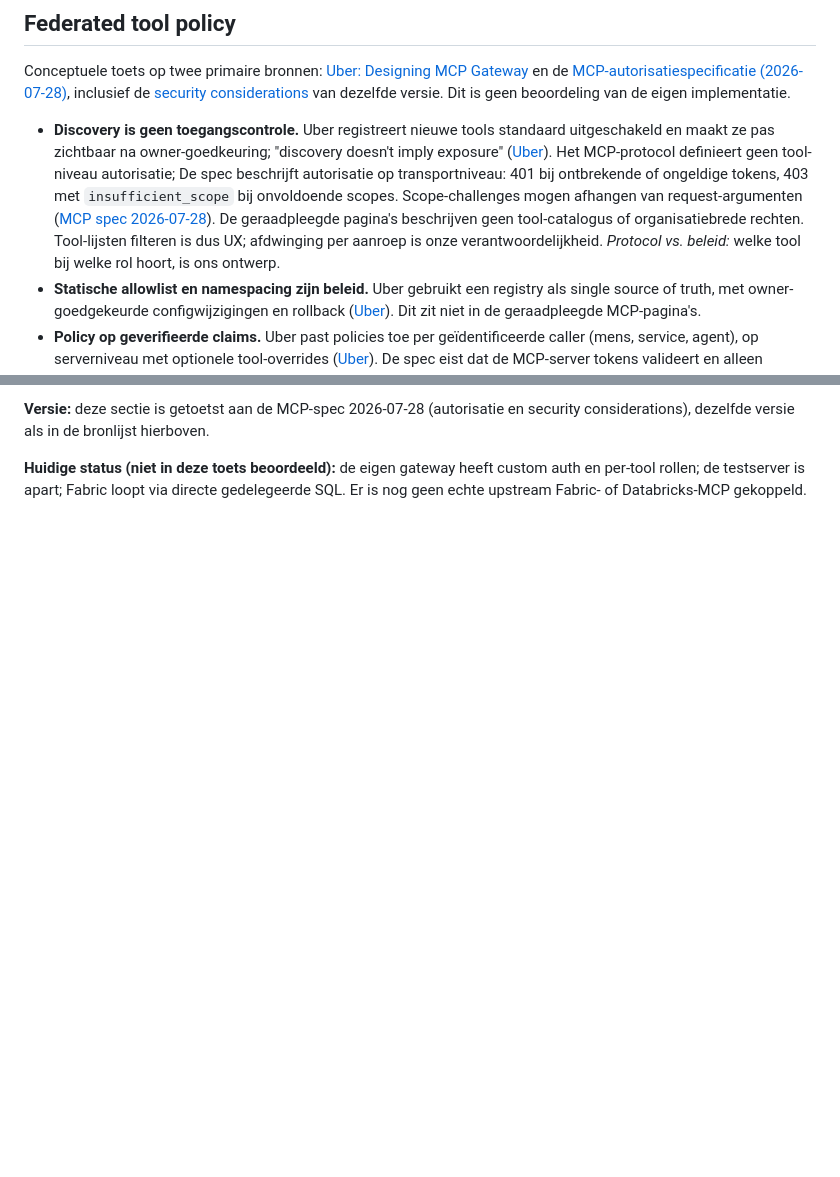
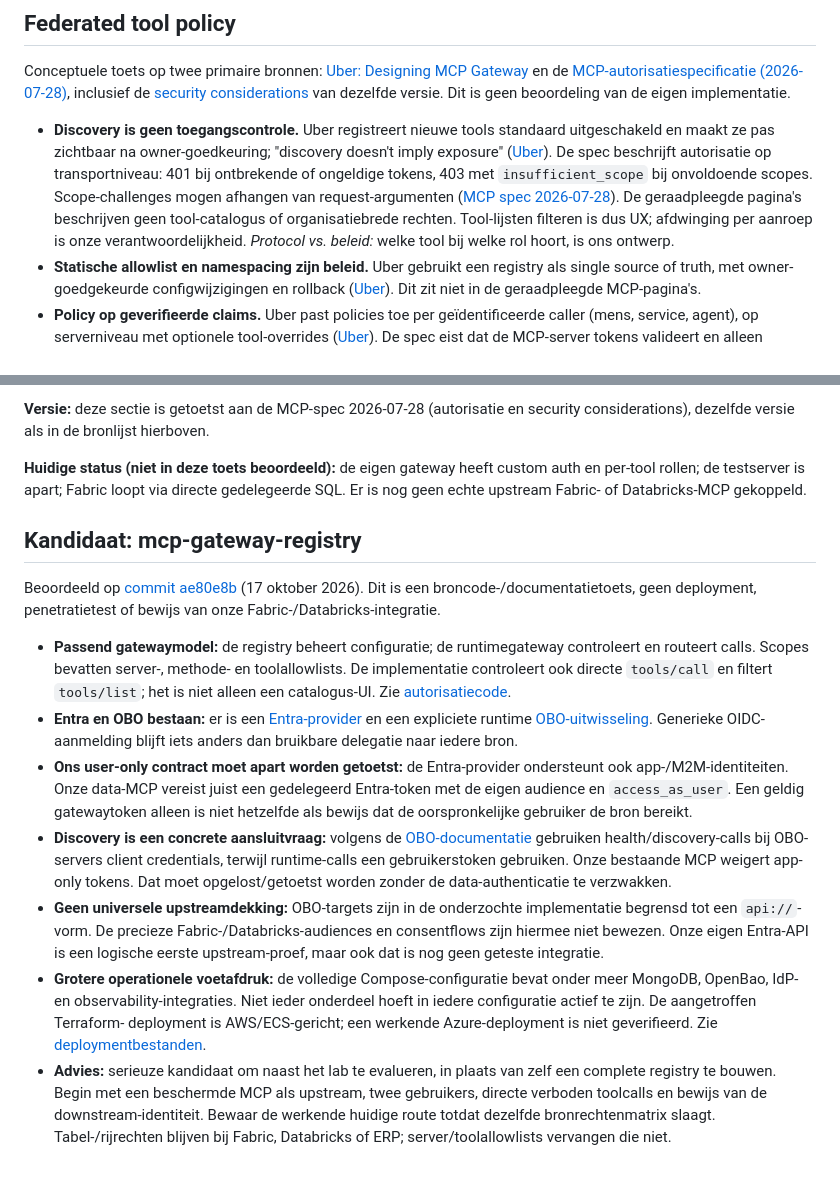
Before and after one commit to markverheulmicrosoft/data-obo-mcp-lab, a Markdown page: docs/mcp-onderzoek.md, 2 parts joined by grey strips. Rendered like a GitHub page; blank space fills up the shorter version.

Commit message:
Assess MCP gateway registry fit and identity integration gaps
Record server/tool authorization and Entra OBO support, while separating user-only runtime requirements, app-only discovery, upstream audience compatibility and Azure deployment work from verified capabilities.

Co-authored-by: Copilot <223556219+Copilot@users.noreply.github.com>

Copilot-Session: e0687c3b-ec37-4ae5-8d52-806ece3b3af6

```diff
--- a/docs/mcp-onderzoek.md
+++ b/docs/mcp-onderzoek.md
@@ -232,7 +232,7 @@ geopenbaarde gegevens en blokkeert geen andere rechtstreeks toegestane bronroute
 
 Conceptuele toets op twee primaire bronnen: [Uber: Designing MCP Gateway](https://www.uber.com/us/en/blog/designing-mcp-gateway/) en de [MCP-autorisatiespecificatie (2026-07-28)](https://modelcontextprotocol.io/specification/2026-07-28/basic/authorization), inclusief de [security considerations](https://modelcontextprotocol.io/specification/2026-07-28/basic/authorization/security-considerations) van dezelfde versie. Dit is geen beoordeling van de eigen implementatie.
 
-- **Discovery is geen toegangscontrole.** Uber registreert nieuwe tools standaard uitgeschakeld en maakt ze pas zichtbaar na owner-goedkeuring; "discovery doesn't imply exposure" ([Uber](https://www.uber.com/us/en/blog/designing-mcp-gateway/)). Het MCP-protocol definieert geen tool-niveau autorisatie; De spec beschrijft autorisatie op transportniveau: 401 bij ontbrekende of ongeldige tokens, 403 met `insufficient_scope` bij onvoldoende scopes. Scope-challenges mogen afhangen van request-argumenten ([MCP spec 2026-07-28](https://modelcontextprotocol.io/specification/2026-07-28/basic/authorization)). De geraadpleegde pagina's beschrijven geen tool-catalogus of organisatiebrede rechten. Tool-lijsten filteren is dus UX; afdwinging per aanroep is onze verantwoordelijkheid. *Protocol vs. beleid:* welke tool bij welke rol hoort, is ons ontwerp.
+- **Discovery is geen toegangscontrole.** Uber registreert nieuwe tools standaard uitgeschakeld en maakt ze pas zichtbaar na owner-goedkeuring; "discovery doesn't imply exposure" ([Uber](https://www.uber.com/us/en/blog/designing-mcp-gateway/)). De spec beschrijft autorisatie op transportniveau: 401 bij ontbrekende of ongeldige tokens, 403 met `insufficient_scope` bij onvoldoende scopes. Scope-challenges mogen afhangen van request-argumenten ([MCP spec 2026-07-28](https://modelcontextprotocol.io/specification/2026-07-28/basic/authorization)). De geraadpleegde pagina's beschrijven geen tool-catalogus of organisatiebrede rechten. Tool-lijsten filteren is dus UX; afdwinging per aanroep is onze verantwoordelijkheid. *Protocol vs. beleid:* welke tool bij welke rol hoort, is ons ontwerp.
 - **Statische allowlist en namespacing zijn beleid.** Uber gebruikt een registry als single source of truth, met owner-goedgekeurde configwijzigingen en rollback ([Uber](https://www.uber.com/us/en/blog/designing-mcp-gateway/)). Dit zit niet in de geraadpleegde MCP-pagina's.
 - **Policy op geverifieerde claims.** Uber past policies toe per geïdentificeerde caller (mens, service, agent), op serverniveau met optionele tool-overrides ([Uber](https://www.uber.com/us/en/blog/designing-mcp-gateway/)). De spec eist dat de MCP-server tokens valideert en alleen accepteert die voor hemzelf zijn uitgegeven (audience, RFC 8707), met 401 bij ongeldige tokens ([MCP spec 2026-07-28](https://modelcontextprotocol.io/specification/2026-07-28/basic/authorization)). De MCP-autorisatie levert OAuth-mechanica; de volledige sales/payroll-permissieset van de organisatie komt daar niet uit. Die rolbeslissingen (verkoop versus loonstroken) zijn onze policy-laag, gebaseerd op geverifieerde claims.
 - **Geen token-passthrough naar upstream.** De spec verbiedt het: een upstream-API gebruikt een apart token van de upstream-autorisatieserver, en de MCP-server MOET het clienttoken niet doorgeven ([MCP security considerations 2026-07-28](https://modelcontextprotocol.io/specification/2026-07-28/basic/authorization/security-considerations)). Uber beschrijft het relayen van de user-token binnen de gateway en een 3P-service die die omwisselt naar een third-party token ([Uber](https://www.uber.com/us/en/blog/designing-mcp-gateway/)). Dat is geen bewijs dat willekeurige upstream-passthrough veilig is; een assertion die intern naar een token-exchange-component gaat, is niet automatisch verboden passthrough, maar audiences en vertrouwensgrenzen zouden we moeten inspecteren, wat hier niet is gedaan. Voor Fabric, Databricks en ERP/CRM betekent dit: per upstream een eigen, audience-specifiek token via token exchange of OBO; nooit de inkomende token doorsturen. Of OBO per leverancier werkt, is hier niet bevestigd.
@@ -243,3 +243,45 @@ Conceptuele toets op twee primaire bronnen: [Uber: Designing MCP Gateway](https:
 **Versie:** deze sectie is getoetst aan de MCP-spec 2026-07-28 (autorisatie en security considerations), dezelfde versie als in de bronlijst hierboven.
 
 **Huidige status (niet in deze toets beoordeeld):** de eigen gateway heeft custom auth en per-tool rollen; de testserver is apart; Fabric loopt via directe gedelegeerde SQL. Er is nog geen echte upstream Fabric- of Databricks-MCP gekoppeld.
+
+## Kandidaat: mcp-gateway-registry
+
+Beoordeeld op [commit ae80e8b](https://github.com/agentic-community/mcp-gateway-registry/tree/ae80e8b86d73e79e761a26886f901437396ecc80)
+(17 oktober 2026). Dit is een broncode-/documentatietoets, geen deployment,
+penetratietest of bewijs van onze Fabric-/Databricks-integratie.
+
+- **Passend gatewaymodel:** de registry beheert configuratie; de runtimegateway
+  controleert en routeert calls. Scopes bevatten server-, methode- en toolallowlists.
+  De implementatie controleert ook directe `tools/call` en filtert `tools/list`;
+  het is niet alleen een catalogus-UI. Zie
+  [autorisatiecode](https://github.com/agentic-community/mcp-gateway-registry/blob/ae80e8b86d73e79e761a26886f901437396ecc80/auth_server/server.py#L2335).
+- **Entra en OBO bestaan:** er is een
+  [Entra-provider](https://github.com/agentic-community/mcp-gateway-registry/blob/ae80e8b86d73e79e761a26886f901437396ecc80/auth_server/providers/entra.py)
+  en een expliciete runtime
+  [OBO-uitwisseling](https://github.com/agentic-community/mcp-gateway-registry/blob/ae80e8b86d73e79e761a26886f901437396ecc80/auth_server/egress_obo.py).
+  Generieke OIDC-aanmelding blijft iets anders dan bruikbare delegatie naar iedere bron.
+- **Ons user-only contract moet apart worden getoetst:** de Entra-provider ondersteunt
+  ook app-/M2M-identiteiten. Onze data-MCP vereist juist een gedelegeerd Entra-token
+  met de eigen audience en `access_as_user`. Een geldig gatewaytoken alleen is
+  niet hetzelfde als bewijs dat de oorspronkelijke gebruiker de bron bereikt.
+- **Discovery is een concrete aansluitvraag:** volgens de
+  [OBO-documentatie](https://github.com/agentic-community/mcp-gateway-registry/blob/ae80e8b86d73e79e761a26886f901437396ecc80/docs/obo-token-exchange.md)
+  gebruiken health/discovery-calls bij OBO-servers client credentials, terwijl
+  runtime-calls een gebruikerstoken gebruiken. Onze bestaande MCP weigert
+  app-only tokens. Dat moet opgelost/getoetst worden zonder de data-authenticatie
+  te verzwakken.
+- **Geen universele upstreamdekking:** OBO-targets zijn in de onderzochte implementatie
+  begrensd tot een `api://`-vorm. De precieze Fabric-/Databricks-audiences en
+  consentflows zijn hiermee niet bewezen. Onze eigen Entra-API is een logische
+  eerste upstream-proef, maar ook dat is nog geen geteste integratie.
+- **Grotere operationele voetafdruk:** de volledige Compose-configuratie bevat
+  onder meer MongoDB, OpenBao, IdP- en observability-integraties. Niet ieder
+  onderdeel hoeft in iedere configuratie actief te zijn. De aangetroffen Terraform-
+  deployment is AWS/ECS-gericht; een werkende Azure-deployment is niet geverifieerd.
+  Zie [deploymentbestanden](https://github.com/agentic-community/mcp-gateway-registry/tree/ae80e8b86d73e79e761a26886f901437396ecc80).
+- **Advies:** serieuze kandidaat om naast het lab te evalueren, in plaats van zelf
+  een complete registry te bouwen. Begin met een beschermde MCP als upstream,
+  twee gebruikers, directe verboden toolcalls en bewijs van de downstream-identiteit.
+  Bewaar de werkende huidige route totdat dezelfde bronrechtenmatrix slaagt.
+  Tabel-/rijrechten blijven bij Fabric, Databricks of ERP; server/toolallowlists
+  vervangen die niet.
```
